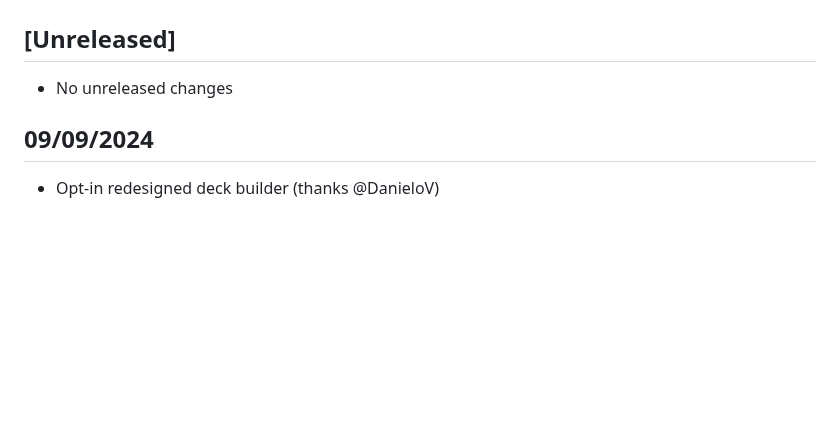
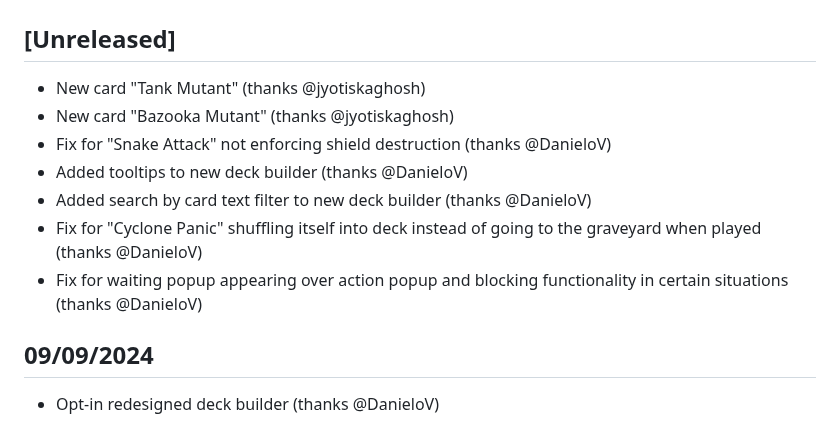
Before and after one commit to sindreslungaard/duel-masters, a Markdown page: CHANGELOG.md, the part around the change. Drawn GitHub-style; blank space fills up the shorter version.

Commit message:
update changelog

```diff
--- a/CHANGELOG.md
+++ b/CHANGELOG.md
@@ -2,7 +2,13 @@
 
 ## [Unreleased]
 
-- No unreleased changes
+- New card "Tank Mutant" (thanks @jyotiskaghosh)
+- New card "Bazooka Mutant" (thanks @jyotiskaghosh)
+- Fix for "Snake Attack" not enforcing shield destruction (thanks @DanieloV)
+- Added tooltips to new deck builder (thanks @DanieloV)
+- Added search by card text filter to new deck builder (thanks @DanieloV)
+- Fix for "Cyclone Panic" shuffling itself into deck instead of going to the graveyard when played (thanks @DanieloV)
+- Fix for waiting popup appearing over action popup and blocking functionality in certain situations (thanks @DanieloV)
 
 ## 09/09/2024
 
```
